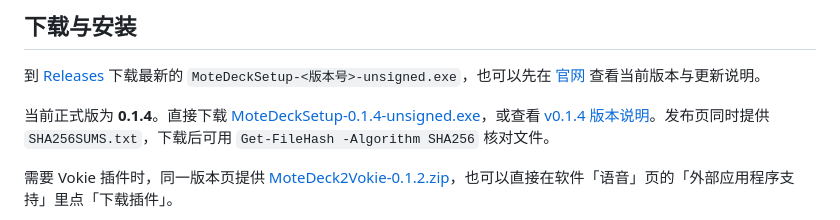
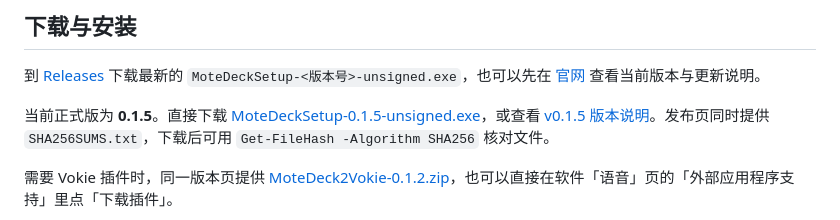
Before and after one commit to HZDavy/MoteDeck, a Markdown page: README.md, the part around the change. GitHub-like rendering.

Commit message:
docs: README 指向 0.1.5 正式版

```diff
--- a/README.md
+++ b/README.md
@@ -83,7 +83,7 @@ Vokie 原生支持外接语音设备，MoteDeck 按它的插件协议做了适
 
 到 [Releases](https://github.com/HZDavy/MoteDeck/releases) 下载最新的 `MoteDeckSetup-<版本号>-unsigned.exe`，也可以先在 [官网](https://hzdavy.github.io/MoteDeck/) 查看当前版本与更新说明。
 
-当前正式版为 **0.1.4**。直接下载 [MoteDeckSetup-0.1.4-unsigned.exe](https://github.com/HZDavy/MoteDeck/releases/download/v0.1.4/MoteDeckSetup-0.1.4-unsigned.exe)，或查看 [v0.1.4 版本说明](https://github.com/HZDavy/MoteDeck/releases/tag/v0.1.4)。发布页同时提供 `SHA256SUMS.txt`，下载后可用 `Get-FileHash -Algorithm SHA256` 核对文件。
+当前正式版为 **0.1.5**。直接下载 [MoteDeckSetup-0.1.5-unsigned.exe](https://github.com/HZDavy/MoteDeck/releases/download/v0.1.5/MoteDeckSetup-0.1.5-unsigned.exe)，或查看 [v0.1.5 版本说明](https://github.com/HZDavy/MoteDeck/releases/tag/v0.1.5)。发布页同时提供 `SHA256SUMS.txt`，下载后可用 `Get-FileHash -Algorithm SHA256` 核对文件。
 
 需要 Vokie 插件时，同一版本页提供 [MoteDeck2Vokie-0.1.2.zip](https://github.com/HZDavy/MoteDeck/releases/download/v0.1.4/MoteDeck2Vokie-0.1.2.zip)，也可以直接在软件「语音」页的「外部应用程序支持」里点「下载插件」。
 
```
